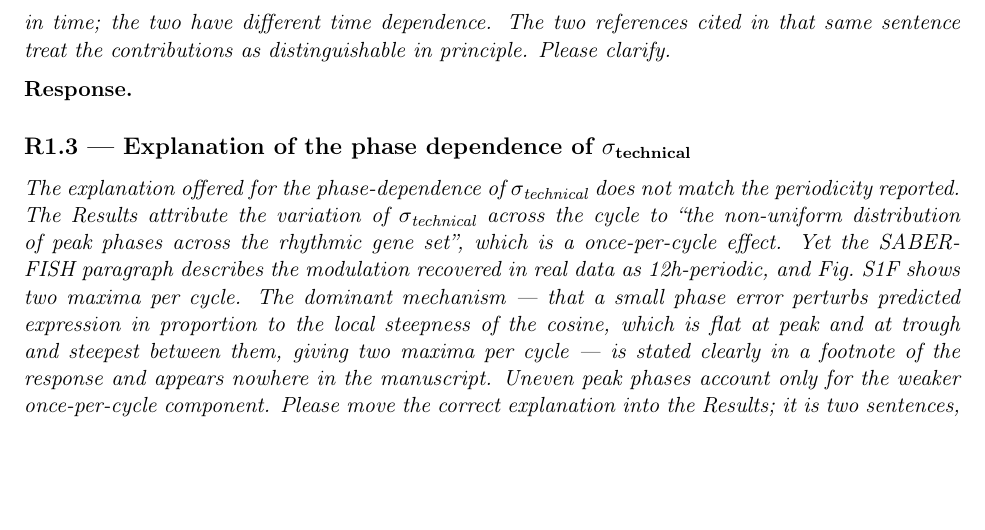
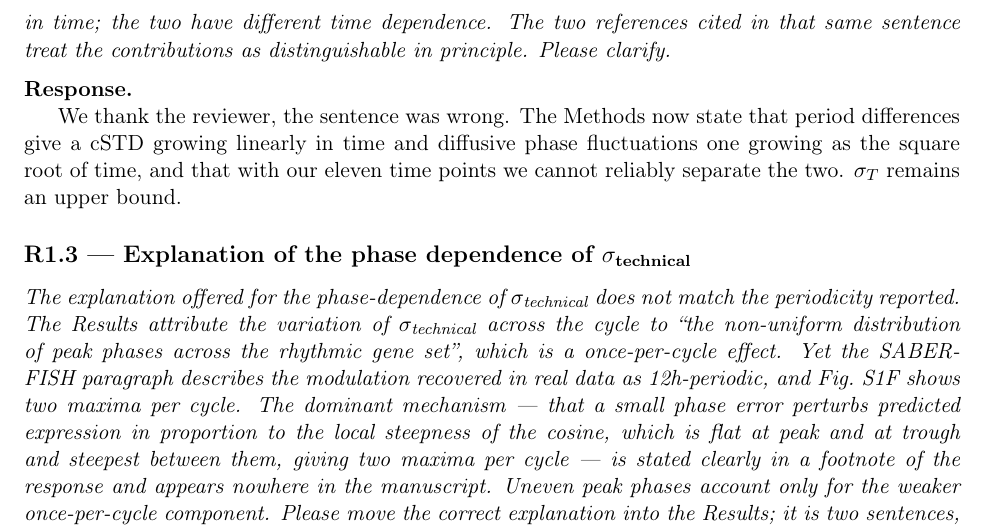
Before and after one commit to AndreaSalati/rebuttal2-simple, a LaTeX document (main.tex, which reads r1.tex): part of page 2 of 21, cut so that both start at the same text, the shorter picture padded with empty space. Compiled offline with pdfLaTeX.

Commit message:
R1.2: response
Co-Authored-By: Claude Sonnet 5.5 <noreply@anthropic.com>

```diff
--- a/r1.tex
+++ b/r1.tex
@@ -26,6 +26,8 @@ Please clarify.}
 
 \response
 
+We thank the reviewer, the sentence was wrong. The Methods now state that period differences give a cSTD growing linearly in time and diffusive phase fluctuations one growing as the square root of time, and that with our eleven time points we cannot reliably separate the two. $\sigma_T$ remains an upper bound.
+
 % ------------------------------------------------------------------ R1.3
 \subsection*{R1.3 --- Explanation of the phase dependence of $\sigma_{\text{technical}}$}
 
```
